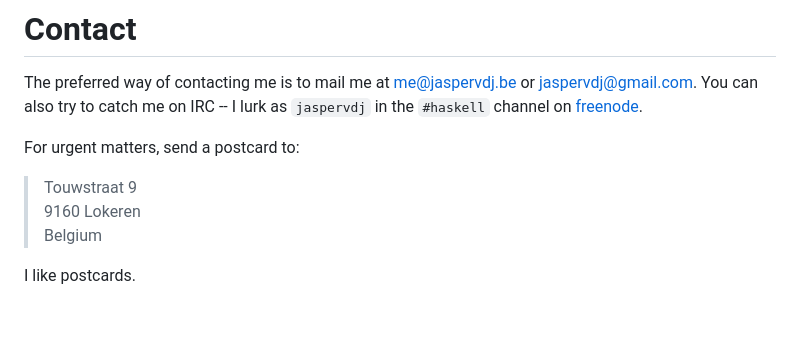
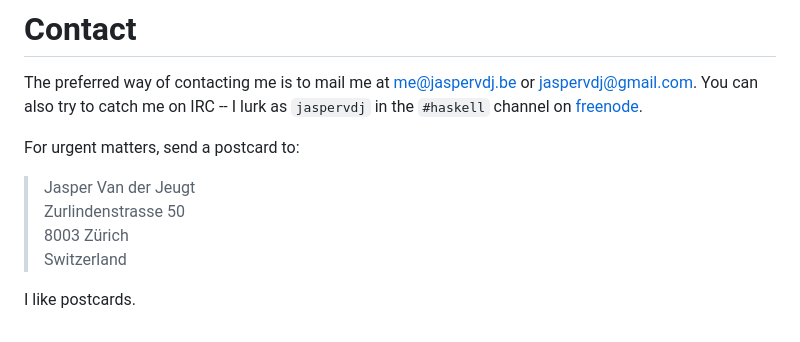
Before and after one commit to jaspervdj/jaspervdj, a Markdown page: contact.markdown, the part around the change. Drawn GitHub-style.

```diff
--- a/contact.markdown
+++ b/contact.markdown
@@ -13,8 +13,9 @@ on IRC -- I lurk as `jaspervdj` in the `#haskell` channel on [freenode].
 
 For urgent matters, send a postcard to:
 
-> Touwstraat 9
-> 9160 Lokeren
-> Belgium
+> Jasper Van der Jeugt
+> Zurlindenstrasse 50
+> 8003 Zürich
+> Switzerland
 
 I like postcards.
```
Also changed, not shown: images/2013-10-22-websockets-console.png (added), 1 other file.
